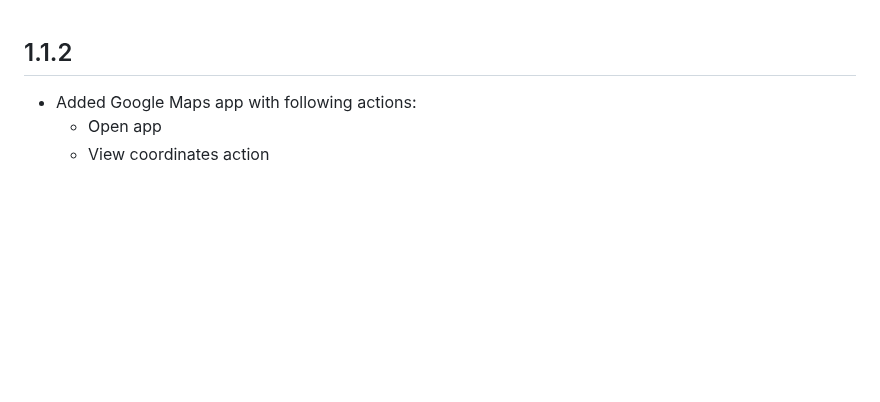
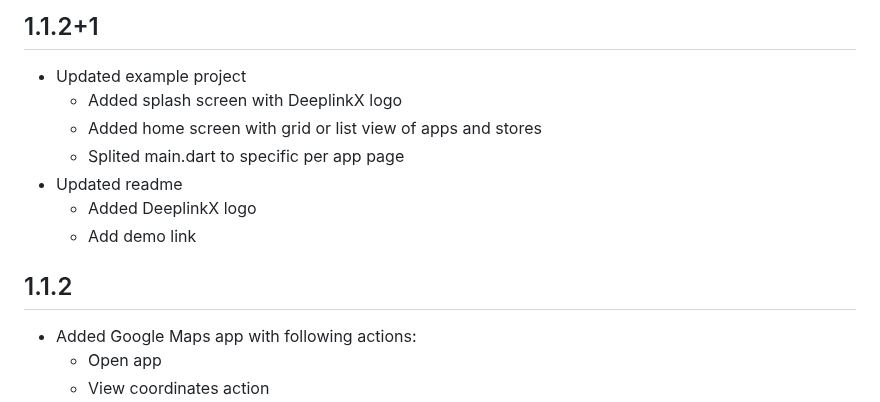
Before and after one commit to DeepLinkX/DeeplinkX, a Markdown page: CHANGELOG.md, the part around the change. Drawn GitHub-style; blank space fills up the shorter version.

Commit message:
Add version 1.1.2+1 changes

```diff
--- a/CHANGELOG.md
+++ b/CHANGELOG.md
@@ -1,3 +1,12 @@
+## 1.1.2+1
+* Updated example project
+  * Added splash screen with DeeplinkX logo
+  * Added home screen with grid or list view of apps and stores
+  * Splited main.dart to specific per app page
+* Updated readme
+  * Added DeeplinkX logo
+  * Add demo link
+
 ## 1.1.2
 * Added Google Maps app with following actions:
   * Open app
```
